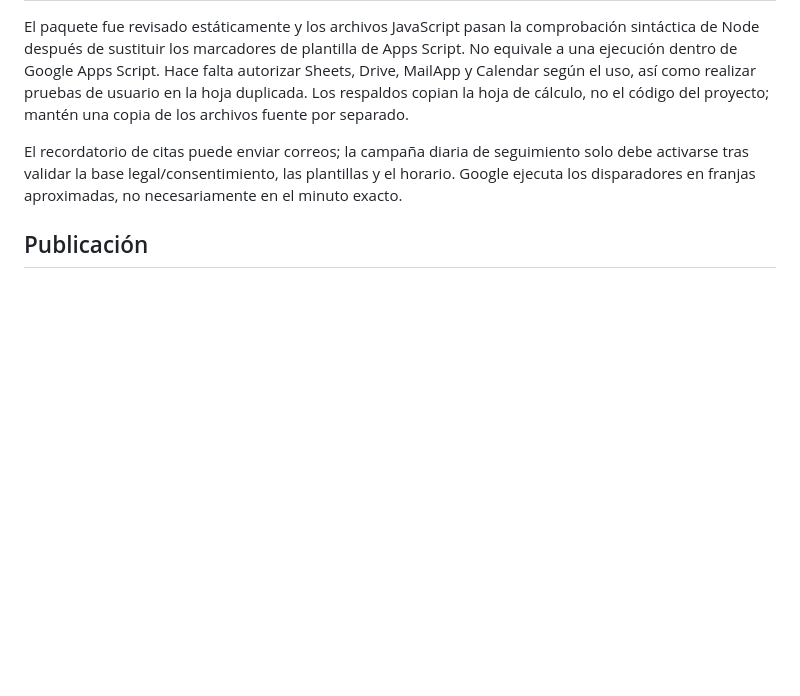
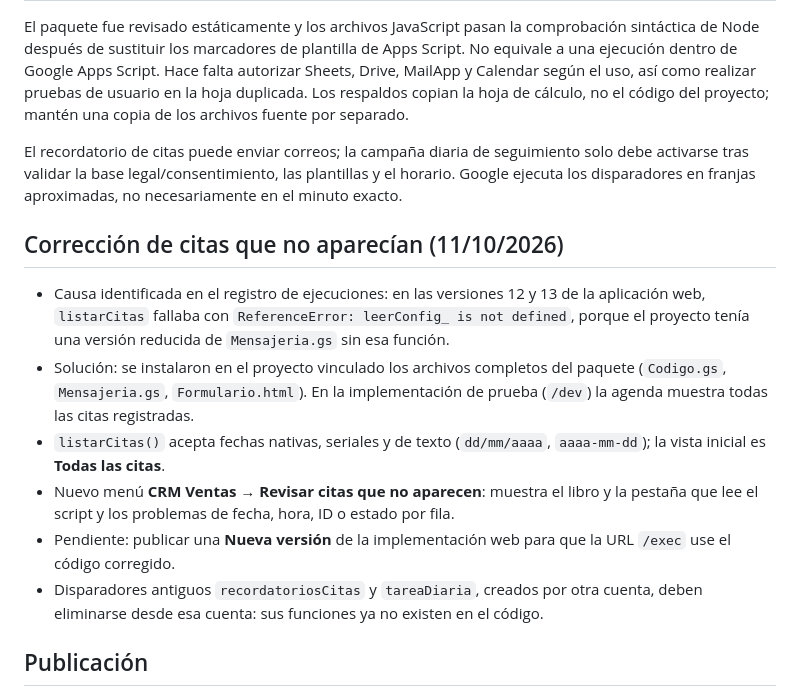
Before and after one commit to saritama26-coder/agenda-condelpi, a Markdown page: README.md, the part around the change. GitHub-like rendering; blank space fills up the shorter version.

```diff
--- a/README.md
+++ b/README.md
@@ -59,6 +59,15 @@ El paquete fue revisado estáticamente y los archivos JavaScript pasan la compro
 
 El recordatorio de citas puede enviar correos; la campaña diaria de seguimiento solo debe activarse tras validar la base legal/consentimiento, las plantillas y el horario. Google ejecuta los disparadores en franjas aproximadas, no necesariamente en el minuto exacto.
 
+## Corrección de citas que no aparecían (11/10/2026)
+
+- Causa identificada en el registro de ejecuciones: en las versiones 12 y 13 de la aplicación web, `listarCitas` fallaba con `ReferenceError: leerConfig_ is not defined`, porque el proyecto tenía una versión reducida de `Mensajeria.gs` sin esa función.
+- Solución: se instalaron en el proyecto vinculado los archivos completos del paquete (`Codigo.gs`, `Mensajeria.gs`, `Formulario.html`). En la implementación de prueba (`/dev`) la agenda muestra todas las citas registradas.
+- `listarCitas()` acepta fechas nativas, seriales y de texto (`dd/mm/aaaa`, `aaaa-mm-dd`); la vista inicial es **Todas las citas**.
+- Nuevo menú **CRM Ventas → Revisar citas que no aparecen**: muestra el libro y la pestaña que lee el script y los problemas de fecha, hora, ID o estado por fila.
+- Pendiente: publicar una **Nueva versión** de la implementación web para que la URL `/exec` use el código corregido.
+- Disparadores antiguos `recordatoriosCitas` y `tareaDiaria`, creados por otra cuenta, deben eliminarse desde esa cuenta: sus funciones ya no existen en el código.
+
 ## Publicación
 
 El flujo **Deploy Agenda CONDELPI to GitHub Pages** publica los cambios de la rama `main`. Revisa Actions tras cada actualización.
```
